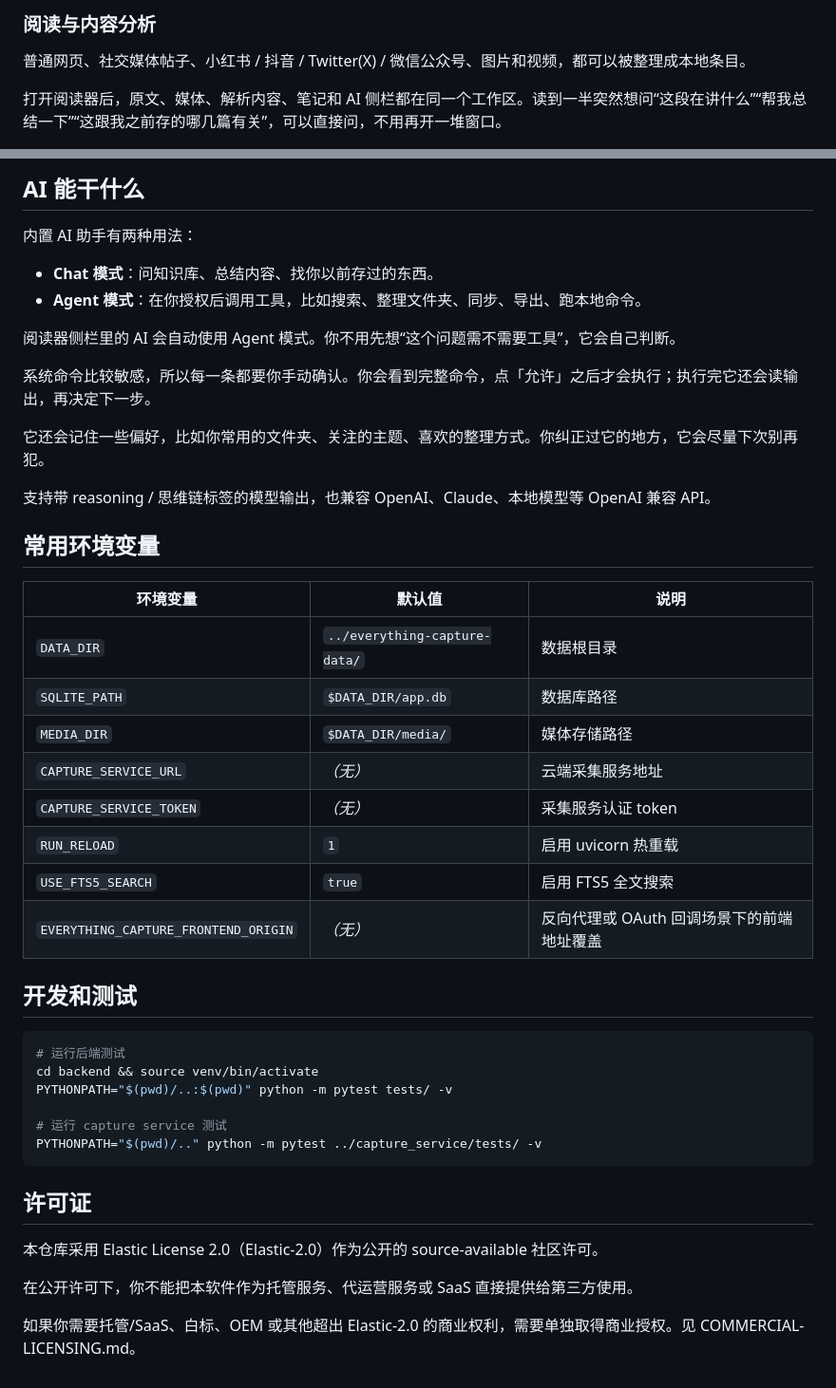
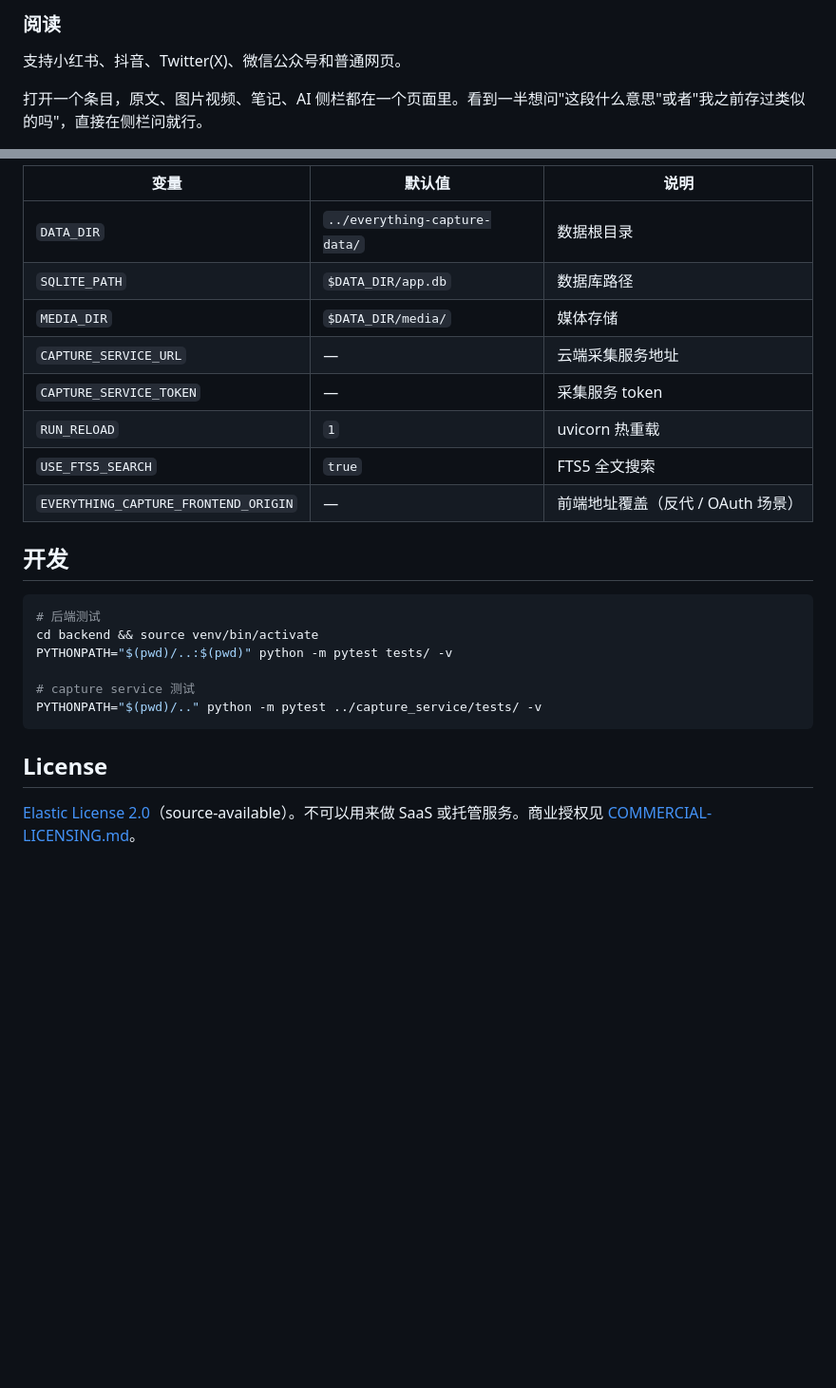
Before and after one commit to agentenatalie/everything-capture, a Markdown page: README.md, 2 parts joined by grey strips. Shown at 95% size. Rendered like a GitHub page; blank space fills up the shorter version.

````diff
--- a/README.md
+++ b/README.md
@@ -43,9 +43,9 @@ Everything Capture 想解决的就是这件事：把链接、正文、图片、
 </p>
 
-### 阅读与内容分析
+### 阅读
 
-普通网页、社交媒体帖子、小红书 / 抖音 / Twitter(X) / 微信公众号、图片和视频，都可以被整理成本地条目。
+支持小红书、抖音、Twitter(X)、微信公众号和普通网页。
 
-打开阅读器后，原文、媒体、解析内容、笔记和 AI 侧栏都在同一个工作区。读到一半突然想问“这段在讲什么”“帮我总结一下”“这跟我之前存的哪几篇有关”，可以直接问，不用再开一堆窗口。
+打开一个条目，原文、图片视频、笔记、AI 侧栏都在一个页面里。看到一半想问"这段什么意思"或者"我之前存过类似的吗"，直接在侧栏问就行。
 
 <p align="center">
@@ -242,47 +230,26 @@ API 密钥会用 Fernet 加密后再存。
 
-## AI 能干什么
-
-内置 AI 助手有两种用法：
-
-- **Chat 模式**：问知识库、总结内容、找你以前存过的东西。
-- **Agent 模式**：在你授权后调用工具，比如搜索、整理文件夹、同步、导出、跑本地命令。
-
-阅读器侧栏里的 AI 会自动使用 Agent 模式。你不用先想“这个问题需不需要工具”，它会自己判断。
-
-系统命令比较敏感，所以每一条都要你手动确认。你会看到完整命令，点「允许」之后才会执行；执行完它还会读输出，再决定下一步。
-
-它还会记住一些偏好，比如你常用的文件夹、关注的主题、喜欢的整理方式。你纠正过它的地方，它会尽量下次别再犯。
-
-支持带 reasoning / 思维链标签的模型输出，也兼容 OpenAI、Claude、本地模型等 OpenAI 兼容 API。
-
-## 常用环境变量
-
-| 环境变量 | 默认值 | 说明 |
+| 变量 | 默认值 | 说明 |
 |---|---|---|
 | `DATA_DIR` | `../everything-capture-data/` | 数据根目录 |
 | `SQLITE_PATH` | `$DATA_DIR/app.db` | 数据库路径 |
-| `MEDIA_DIR` | `$DATA_DIR/media/` | 媒体存储路径 |
-| `CAPTURE_SERVICE_URL` | *（无）* | 云端采集服务地址 |
-| `CAPTURE_SERVICE_TOKEN` | *（无）* | 采集服务认证 token |
-| `RUN_RELOAD` | `1` | 启用 uvicorn 热重载 |
-| `USE_FTS5_SEARCH` | `true` | 启用 FTS5 全文搜索 |
-| `EVERYTHING_CAPTURE_FRONTEND_ORIGIN` | *（无）* | 反向代理或 OAuth 回调场景下的前端地址覆盖 |
+| `MEDIA_DIR` | `$DATA_DIR/media/` | 媒体存储 |
+| `CAPTURE_SERVICE_URL` | — | 云端采集服务地址 |
+| `CAPTURE_SERVICE_TOKEN` | — | 采集服务 token |
+| `RUN_RELOAD` | `1` | uvicorn 热重载 |
+| `USE_FTS5_SEARCH` | `true` | FTS5 全文搜索 |
+| `EVERYTHING_CAPTURE_FRONTEND_ORIGIN` | — | 前端地址覆盖（反代 / OAuth 场景） |
 
-## 开发和测试
+## 开发
 
 ```bash
-# 运行后端测试
+# 后端测试
 cd backend && source venv/bin/activate
 PYTHONPATH="$(pwd)/..:$(pwd)" python -m pytest tests/ -v
 
-# 运行 capture service 测试
+# capture service 测试
 PYTHONPATH="$(pwd)/.." python -m pytest ../capture_service/tests/ -v
 ```
 
-## 许可证
+## License
 
-本仓库采用 Elastic License 2.0（Elastic-2.0）作为公开的 source-available 社区许可。
-
-在公开许可下，你不能把本软件作为托管服务、代运营服务或 SaaS 直接提供给第三方使用。
-
-如果你需要托管/SaaS、白标、OEM 或其他超出 Elastic-2.0 的商业权利，需要单独取得商业授权。见 COMMERCIAL-LICENSING.md。
+[Elastic License 2.0](./LICENSE)（source-available）。不可以用来做 SaaS 或托管服务。商业授权见 [COMMERCIAL-LICENSING.md](./COMMERCIAL-LICENSING.md)。
````
Also changed, not shown: other parts of README.md (+87 -99 lines).
